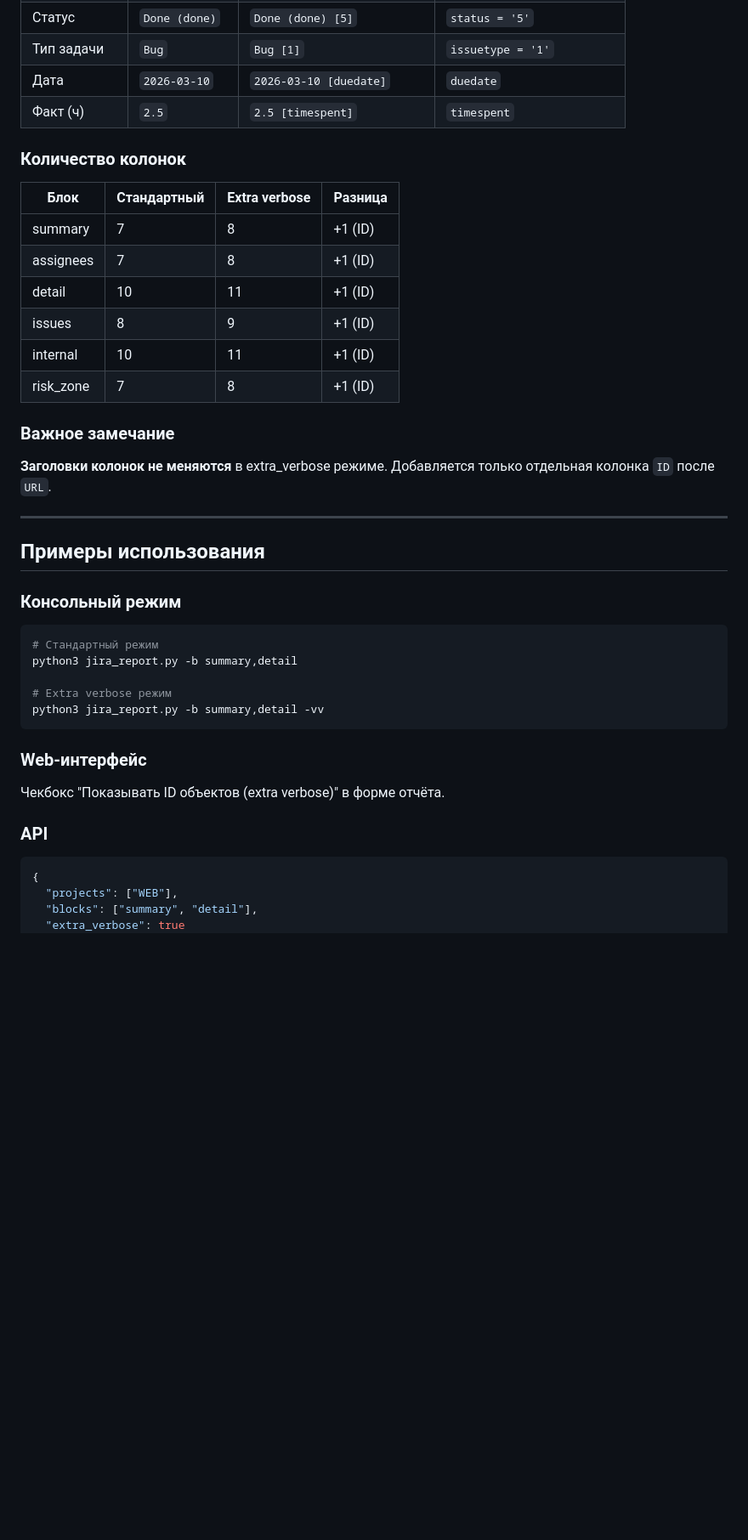
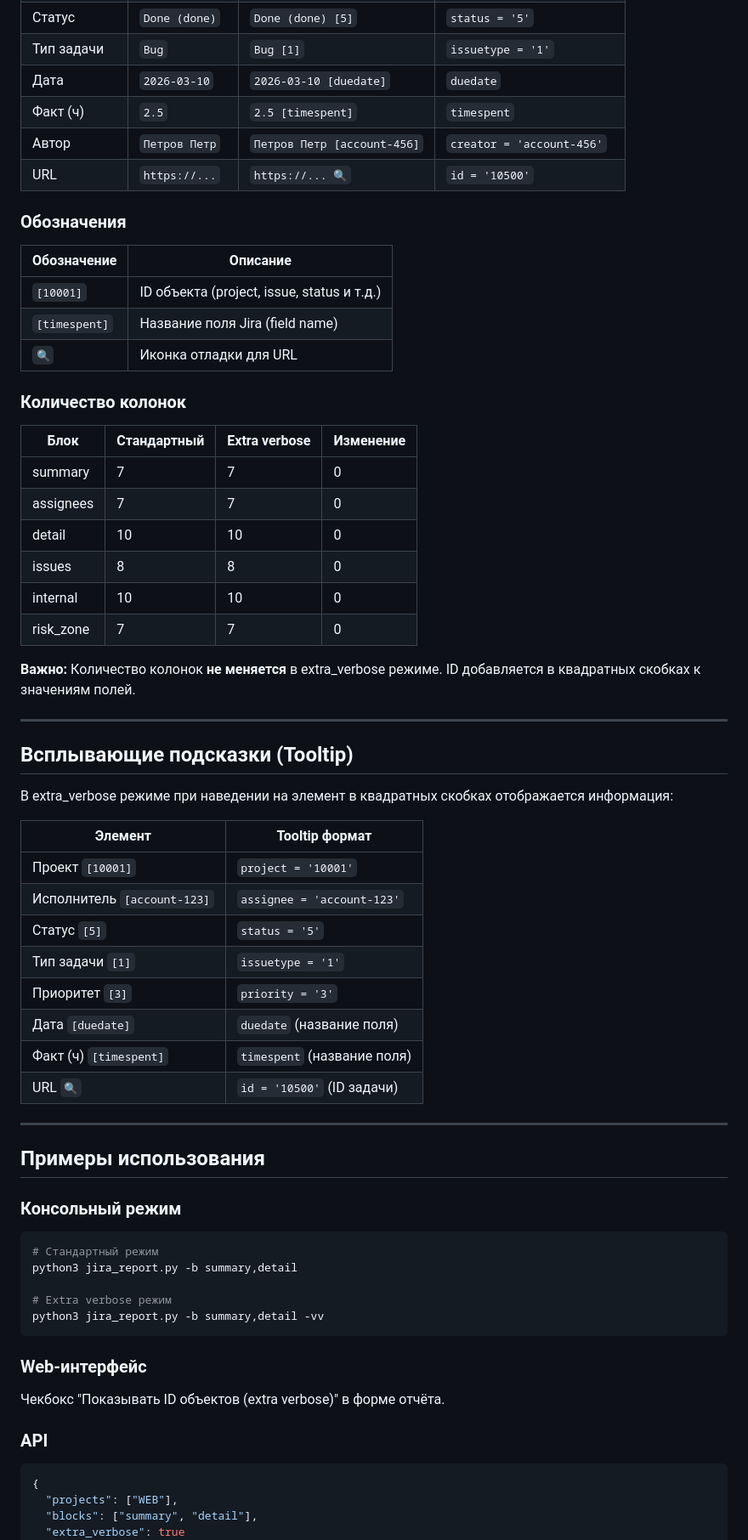
Before and after one commit to zergius85/jira_report, a Markdown page: REPORT_TABLES.md, the part around one of its changes. Shown at 85% size. Drawn GitHub-style; blank space fills up the shorter version.

````diff
--- a/REPORT_TABLES.md
+++ b/REPORT_TABLES.md
@@ -250,27 +242,53 @@
 | Тип задачи | `Bug` | `Bug [1]` | `issuetype = '1'` |
 | Дата | `2026-03-10` | `2026-03-10 [duedate]` | `duedate` |
 | Факт (ч) | `2.5` | `2.5 [timespent]` | `timespent` |
+| Автор | `Петров Петр` | `Петров Петр [account-456]` | `creator = 'account-456'` |
+| URL | `https://...` | `https://... 🔍` | `id = '10500'` |
+
+### Обозначения
+
+| Обозначение | Описание |
+|-------------|----------|
+| `[10001]` | ID объекта (project, issue, status и т.д.) |
+| `[timespent]` | Название поля Jira (field name) |
+| `🔍` | Иконка отладки для URL |
 
 ### Количество колонок
 
-| Блок | Стандартный | Extra verbose | Разница |
-|------|-------------|---------------|---------|
-| summary | 7 | 8 | +1 (ID) |
-| assignees | 7 | 8 | +1 (ID) |
-| detail | 10 | 11 | +1 (ID) |
-| issues | 8 | 9 | +1 (ID) |
-| internal | 10 | 11 | +1 (ID) |
-| risk_zone | 7 | 8 | +1 (ID) |
+| Блок | Стандартный | Extra verbose | Изменение |
+|------|-------------|---------------|-----------|
+| summary | 7 | 7 | 0 |
+| assignees | 7 | 7 | 0 |
+| detail | 10 | 10 | 0 |
+| issues | 8 | 8 | 0 |
+| internal | 10 | 10 | 0 |
+| risk_zone | 7 | 7 | 0 |
 
-### Важное замечание
+**Важно:** Количество колонок **не меняется** в extra_verbose режиме. ID добавляется в квадратных скобках к значениям полей.
 
-**Заголовки колонок не меняются** в extra_verbose режиме. Добавляется только отдельная колонка `ID` после `URL`.
+---
+
+## Всплывающие подсказки (Tooltip)
+
+В extra_verbose режиме при наведении на элемент в квадратных скобках отображается информация:
+
+| Элемент | Tooltip формат |
+|---------|----------------|
+| Проект `[10001]` | `project = '10001'` |
+| Исполнитель `[account-123]` | `assignee = 'account-123'` |
+| Статус `[5]` | `status = '5'` |
+| Тип задачи `[1]` | `issuetype = '1'` |
+| Приоритет `[3]` | `priority = '3'` |
+| Дата `[duedate]` | `duedate` (название поля) |
+| Факт (ч) `[timespent]` | `timespent` (название поля) |
+| URL `🔍` | `id = '10500'` (ID задачи) |
 
 ---
 
 ## Примеры использования
 
 ### Консольный режим
+
 ```bash
 # Стандартный режим
 python3 jira_report.py -b summary,detail
@@ -280,9 +298,11 @@ python3 jira_report.py -b summary,detail -vv
 ```
 
 ### Web-интерфейс
+
 Чекбокс "Показывать ID объектов (extra verbose)" в форме отчёта.
 
 ### API
+
 ```json
 {
   "projects": ["WEB"],
````
Also changed, not shown: other parts of REPORT_TABLES.md (+77 -84 lines).
